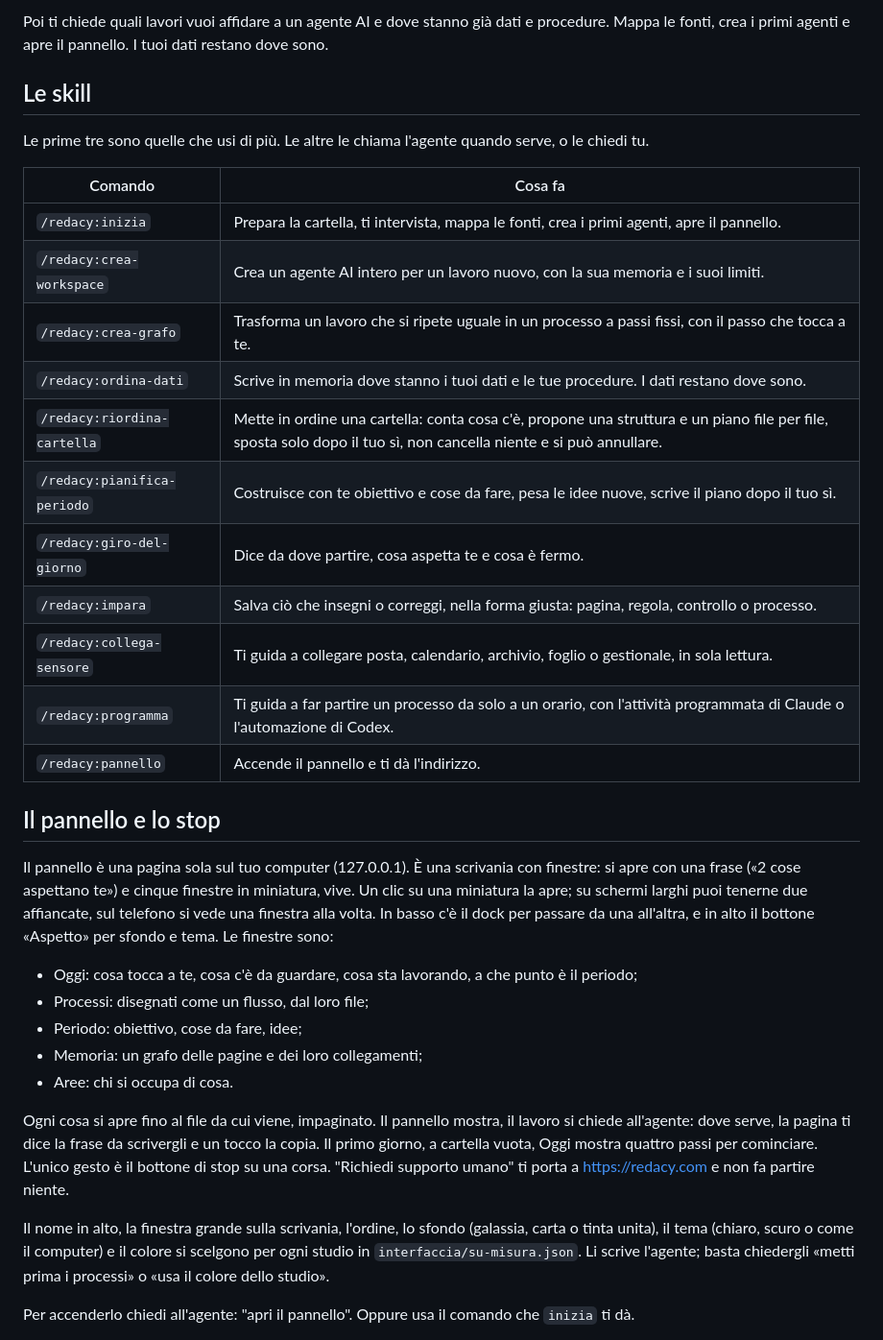
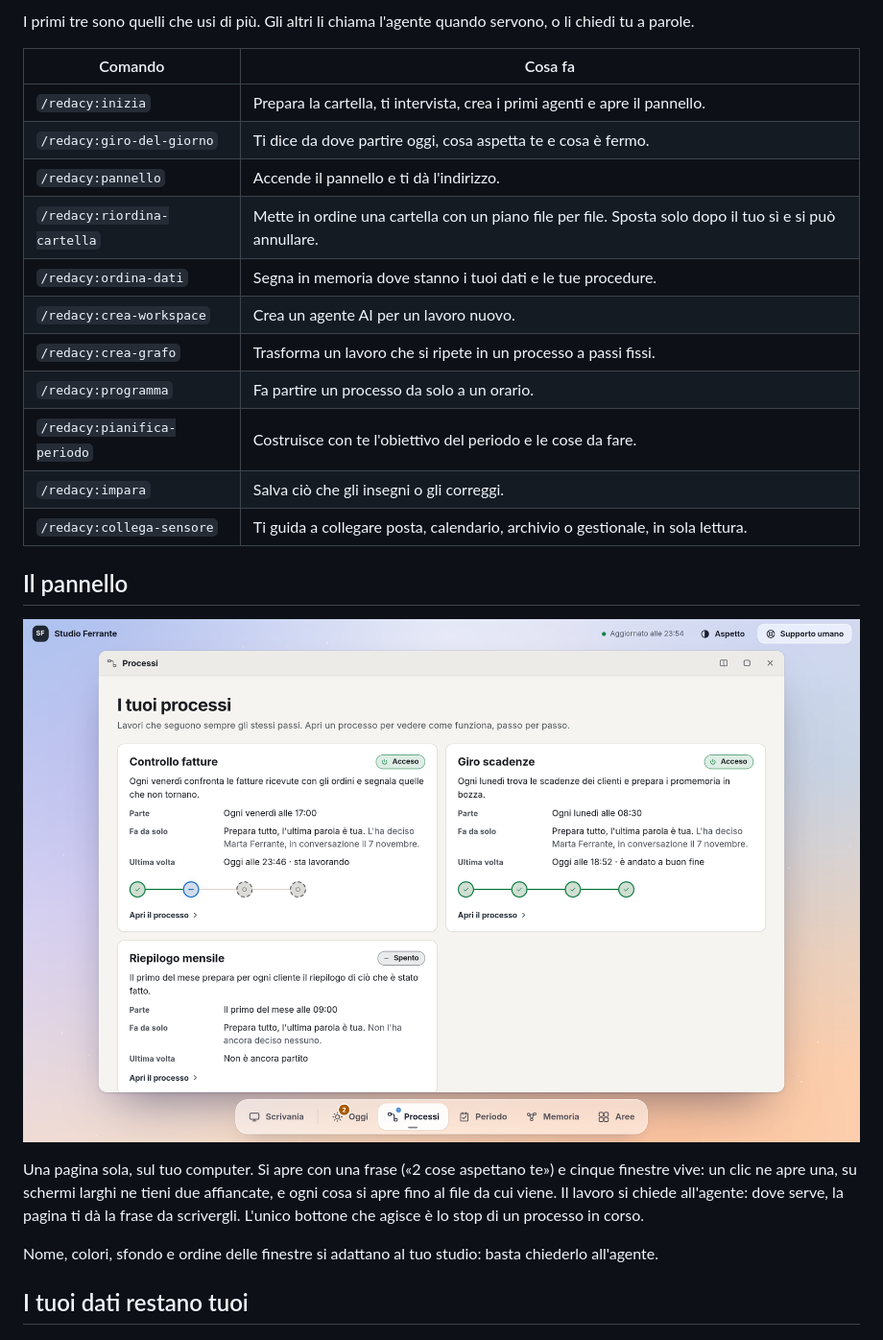
Before and after one commit to Redacy/redacy-plugin, a Markdown page: README.md, the part around one of its changes. Shown at 96% size. Drawn GitHub-style; pictures changed too: assets/schermate/processi.png (added).

```diff
--- a/README.md
+++ b/README.md
@@ -56,36 +48,27 @@ studio/
 
-Poi ti chiede quali lavori vuoi affidare a un agente AI e dove stanno già dati e procedure. Mappa le fonti, crea i primi agenti e apre il pannello. I tuoi dati restano dove sono.
-
-## Le skill
-
-Le prime tre sono quelle che usi di più. Le altre le chiama l'agente quando serve, o le chiedi tu.
+I primi tre sono quelli che usi di più. Gli altri li chiama l'agente quando servono, o li chiedi tu a parole.
 
 | Comando | Cosa fa |
 |---|---|
-| `/redacy:inizia` | Prepara la cartella, ti intervista, mappa le fonti, crea i primi agenti, apre il pannello. |
-| `/redacy:crea-workspace` | Crea un agente AI intero per un lavoro nuovo, con la sua memoria e i suoi limiti. |
-| `/redacy:crea-grafo` | Trasforma un lavoro che si ripete uguale in un processo a passi fissi, con il passo che tocca a te. |
-| `/redacy:ordina-dati` | Scrive in memoria dove stanno i tuoi dati e le tue procedure. I dati restano dove sono. |
-| `/redacy:riordina-cartella` | Mette in ordine una cartella: conta cosa c'è, propone una struttura e un piano file per file, sposta solo dopo il tuo sì, non cancella niente e si può annullare. |
-| `/redacy:pianifica-periodo` | Costruisce con te obiettivo e cose da fare, pesa le idee nuove, scrive il piano dopo il tuo sì. |
-| `/redacy:giro-del-giorno` | Dice da dove partire, cosa aspetta te e cosa è fermo. |
-| `/redacy:impara` | Salva ciò che insegni o correggi, nella forma giusta: pagina, regola, controllo o processo. |
-| `/redacy:collega-sensore` | Ti guida a collegare posta, calendario, archivio, foglio o gestionale, in sola lettura. |
-| `/redacy:programma` | Ti guida a far partire un processo da solo a un orario, con l'attività programmata di Claude o l'automazione di Codex. |
+| `/redacy:inizia` | Prepara la cartella, ti intervista, crea i primi agenti e apre il pannello. |
+| `/redacy:giro-del-giorno` | Ti dice da dove partire oggi, cosa aspetta te e cosa è fermo. |
 | `/redacy:pannello` | Accende il pannello e ti dà l'indirizzo. |
+| `/redacy:riordina-cartella` | Mette in ordine una cartella con un piano file per file. Sposta solo dopo il tuo sì e si può annullare. |
+| `/redacy:ordina-dati` | Segna in memoria dove stanno i tuoi dati e le tue procedure. |
+| `/redacy:crea-workspace` | Crea un agente AI per un lavoro nuovo. |
+| `/redacy:crea-grafo` | Trasforma un lavoro che si ripete in un processo a passi fissi. |
+| `/redacy:programma` | Fa partire un processo da solo a un orario. |
+| `/redacy:pianifica-periodo` | Costruisce con te l'obiettivo del periodo e le cose da fare. |
+| `/redacy:impara` | Salva ciò che gli insegni o gli correggi. |
+| `/redacy:collega-sensore` | Ti guida a collegare posta, calendario, archivio o gestionale, in sola lettura. |
 
-## Il pannello e lo stop
+## Il pannello
 
-Il pannello è una pagina sola sul tuo computer (127.0.0.1). È una scrivania con finestre: si apre con una frase («2 cose aspettano te») e cinque finestre in miniatura, vive. Un clic su una miniatura la apre; su schermi larghi puoi tenerne due affiancate, sul telefono si vede una finestra alla volta. In basso c'è il dock per passare da una all'altra, e in alto il bottone «Aspetto» per sfondo e tema. Le finestre sono:
-- Oggi: cosa tocca a te, cosa c'è da guardare, cosa sta lavorando, a che punto è il periodo;
-- Processi: disegnati come un flusso, dal loro file;
-- Periodo: obiettivo, cose da fare, idee;
-- Memoria: un grafo delle pagine e dei loro collegamenti;
-- Aree: chi si occupa di cosa.
+![La finestra Processi: ogni processo con i suoi passi, quando parte e com'è andata l'ultima volta](assets/schermate/processi.png)
 
-Ogni cosa si apre fino al file da cui viene, impaginato. Il pannello mostra, il lavoro si chiede all'agente: dove serve, la pagina ti dice la frase da scrivergli e un tocco la copia. Il primo giorno, a cartella vuota, Oggi mostra quattro passi per cominciare. L'unico gesto è il bottone di stop su una corsa. "Richiedi supporto umano" ti porta a https://redacy.com e non fa partire niente.
+Una pagina sola, sul tuo computer. Si apre con una frase («2 cose aspettano te») e cinque finestre vive: un clic ne apre una, su schermi larghi ne tieni due affiancate, e ogni cosa si apre fino al file da cui viene. Il lavoro si chiede all'agente: dove serve, la pagina ti dà la frase da scrivergli. L'unico bottone che agisce è lo stop di un processo in corso.
 
-Il nome in alto, la finestra grande sulla scrivania, l'ordine, lo sfondo (galassia, carta o tinta unita), il tema (chiaro, scuro o come il computer) e il colore si scelgono per ogni studio in `interfaccia/su-misura.json`. Li scrive l'agente; basta chiedergli «metti prima i processi» o «usa il colore dello studio».
+Nome, colori, sfondo e ordine delle finestre si adattano al tuo studio: basta chiederlo all'agente.
 
-Per accenderlo chiedi all'agente: "apri il pannello". Oppure usa il comando che `inizia` ti dà.
+## I tuoi dati restano tuoi
 
```
Also changed, not shown: other parts of README.md (+30 -66 lines), prove/LEGGIMI.md (added, +18 -0 lines), assets/schermate/oggi.png, assets/schermate/scrivania.png, 3 other files.
